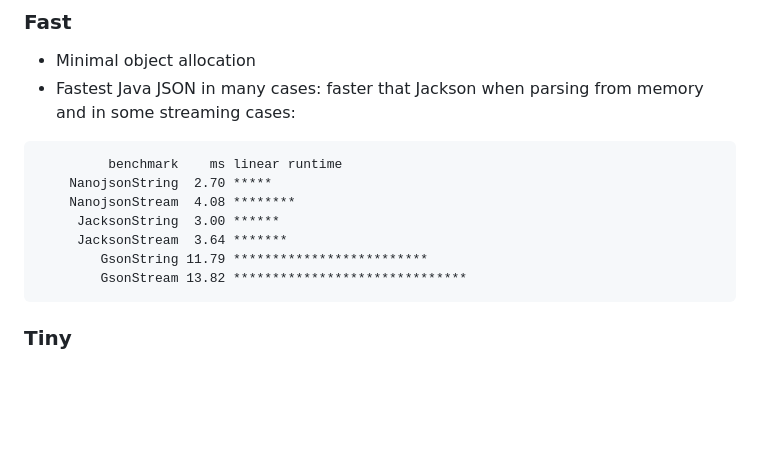
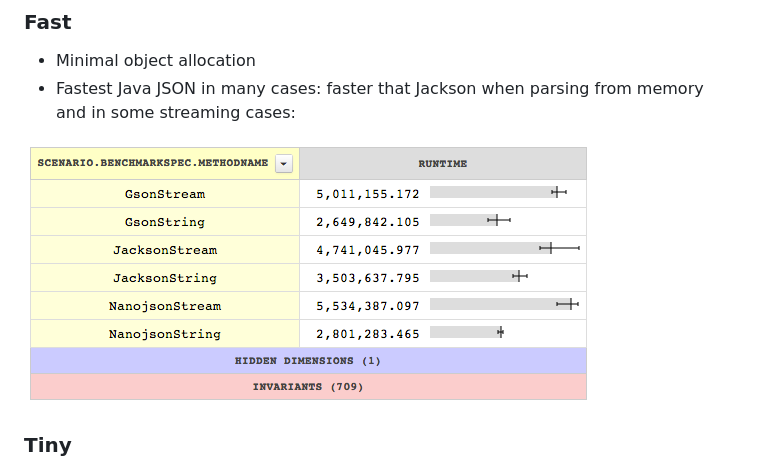
Before and after one commit to mmastrac/nanojson, a Markdown page: README.md, the part around the change. GitHub-like rendering; pictures changed too: docs/perf.png (added); blank space fills up the shorter version.

Commit message:
Adding new perf numbers

````diff
--- a/README.md
+++ b/README.md
@@ -18,15 +18,7 @@ nanojson is dual-licensed under the MIT and Apache Public License.
   * Minimal object allocation
   * Fastest Java JSON in many cases: faster that Jackson when parsing from memory and in some streaming cases:
 
-```
-         benchmark    ms linear runtime
-    NanojsonString  2.70 *****
-    NanojsonStream  4.08 ********
-     JacksonString  3.00 ******
-     JacksonStream  3.64 *******
-        GsonString 11.79 *************************
-        GsonStream 13.82 ******************************
-```
+![](/docs/perf.png)
 
 ### Tiny
 
````
